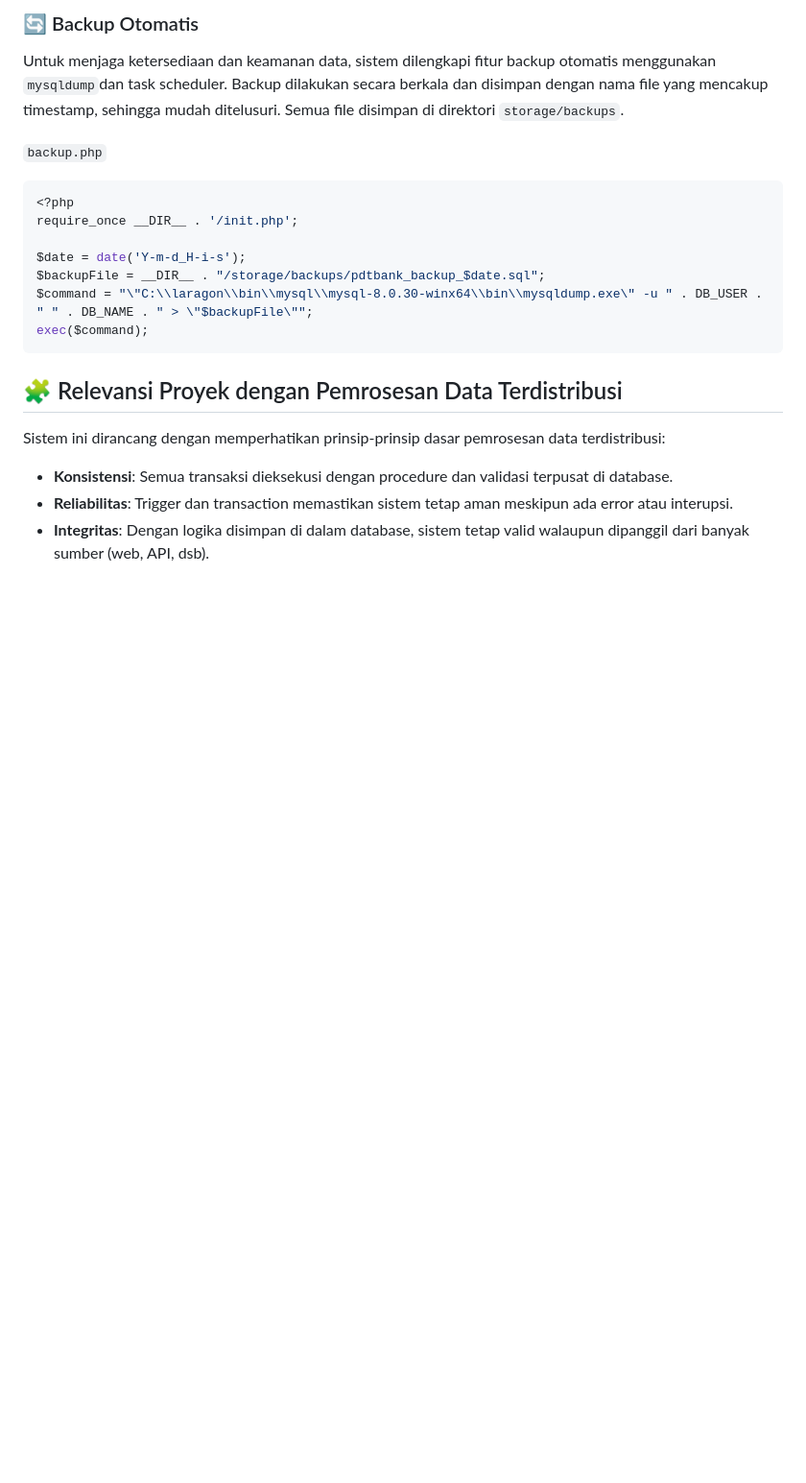
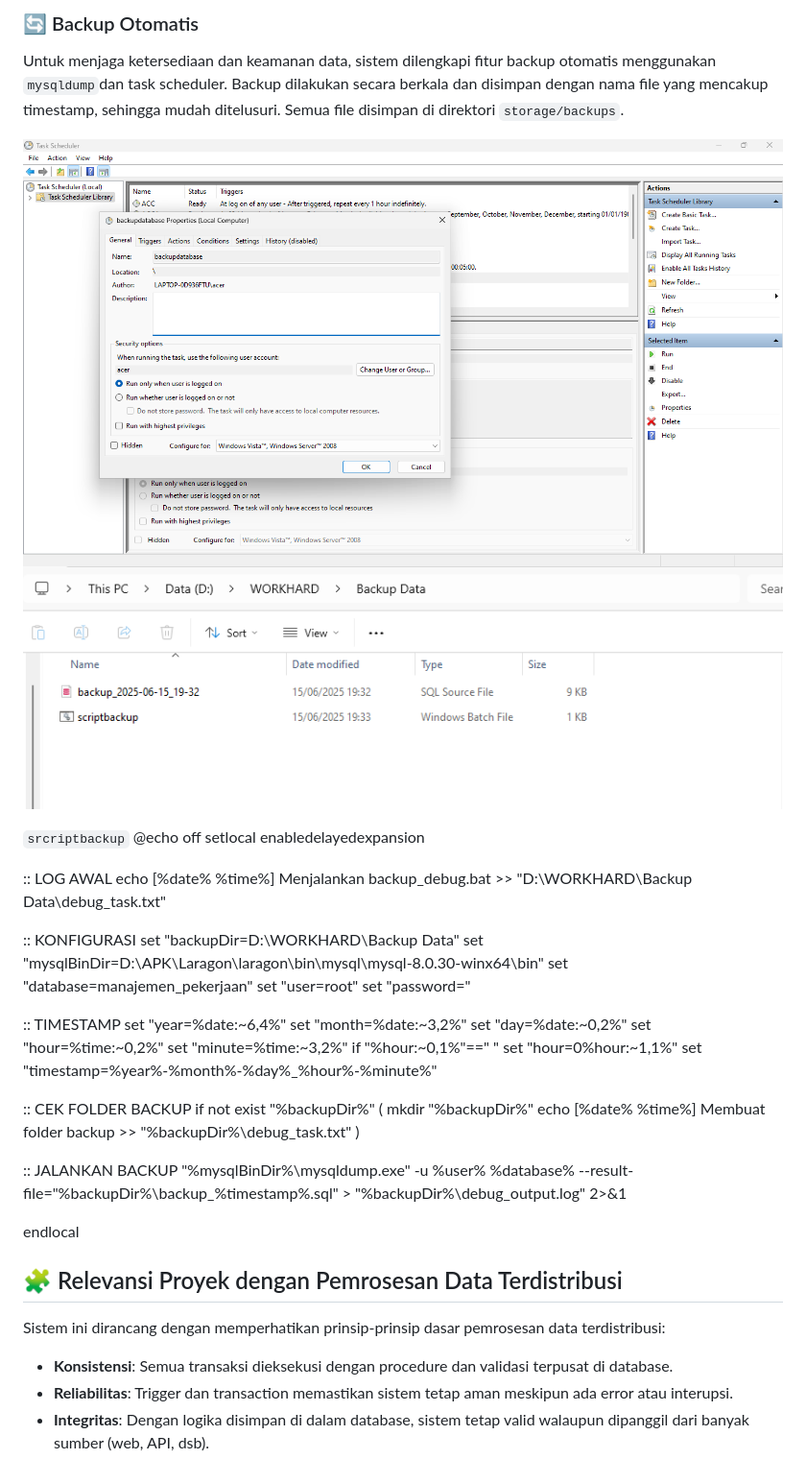
Before and after one commit to wibii02/workdif, a Markdown page: README.md, the part around the change. Shown: that part at 96% size. Drawn GitHub-style; pictures changed too: assets/img/fileBackup.png (added), assets/img/taskScheduler.png (added); blank space fills up the shorter version.

Commit message:
implementasi backup

````diff
--- a/README.md
+++ b/README.md
@@ -124,16 +124,43 @@ Function ini digunakan langsung dalam sebuah file secara langsung di file task.p
 ### 🔄 Backup Otomatis
 Untuk menjaga ketersediaan dan keamanan data, sistem dilengkapi fitur backup otomatis menggunakan `mysqldump`dan task scheduler. Backup dilakukan secara berkala dan disimpan dengan nama file yang mencakup timestamp, sehingga mudah ditelusuri. Semua file disimpan di direktori `storage/backups`.
 
-`backup.php`
-```php
-<?php
-require_once __DIR__ . '/init.php';
+![Function](assets/img/taskScheduler.png)
+![Function](assets/img/fileBackup.png)
 
-$date = date('Y-m-d_H-i-s');
-$backupFile = __DIR__ . "/storage/backups/pdtbank_backup_$date.sql";
-$command = "\"C:\\laragon\\bin\\mysql\\mysql-8.0.30-winx64\\bin\\mysqldump.exe\" -u " . DB_USER . " " . DB_NAME . " > \"$backupFile\"";
-exec($command);
-```
+`srcriptbackup`
+  @echo off
+  setlocal enabledelayedexpansion
+
+  :: LOG AWAL
+  echo [%date% %time%] Menjalankan backup_debug.bat >> "D:\WORKHARD\Backup Data\debug_task.txt"
+
+  :: KONFIGURASI
+  set "backupDir=D:\WORKHARD\Backup Data"
+  set "mysqlBinDir=D:\APK\Laragon\laragon\bin\mysql\mysql-8.0.30-winx64\bin"
+  set "database=manajemen_pekerjaan"
+  set "user=root"
+  set "password="
+
+  :: TIMESTAMP
+  set "year=%date:~6,4%"
+  set "month=%date:~3,2%"
+  set "day=%date:~0,2%"
+  set "hour=%time:~0,2%"
+  set "minute=%time:~3,2%"
+  if "%hour:~0,1%"==" " set "hour=0%hour:~1,1%"
+  set "timestamp=%year%-%month%-%day%_%hour%-%minute%"
+
+  :: CEK FOLDER BACKUP
+  if not exist "%backupDir%" (
+      mkdir "%backupDir%"
+      echo [%date% %time%] Membuat folder backup >> "%backupDir%\debug_task.txt"
+  )
+
+  :: JALANKAN BACKUP
+  "%mysqlBinDir%\mysqldump.exe" -u %user% %database% --result-file="%backupDir%\backup_%timestamp%.sql" > "%backupDir%\debug_output.log" 2>&1
+
+
+  endlocal
 
 ## 🧩 Relevansi Proyek dengan Pemrosesan Data Terdistribusi
 Sistem ini dirancang dengan memperhatikan prinsip-prinsip dasar pemrosesan data terdistribusi:
````
